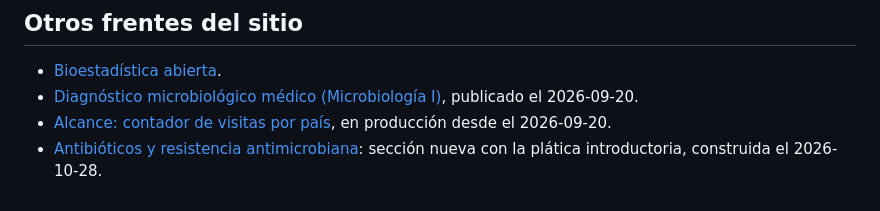
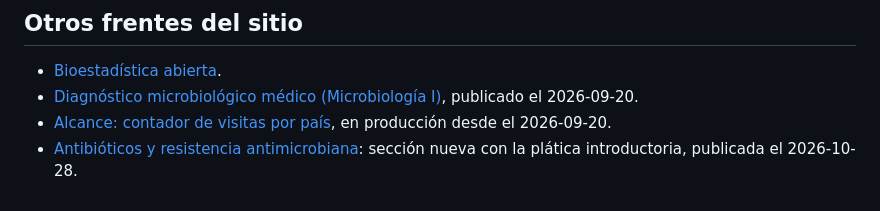
Before and after one commit to jaimebriseno-boop/udgca1190-sitio, a Markdown page: PROGRESS.md, the part around the change. Rendered like a GitHub page.

```diff
--- a/PROGRESS.md
+++ b/PROGRESS.md
@@ -61,4 +61,4 @@ SHA-256 del catálogo actualizado:
 - [Bioestadística abierta](docs/bioestadistica/PROGRESO.md).
 - [Diagnóstico microbiológico médico (Microbiología I)](docs/microbiologia/PROGRESO.md), publicado el 2026-09-20.
 - [Alcance: contador de visitas por país](docs/alcance/PROGRESO.md), en producción desde el 2026-09-20.
-- [Antibióticos y resistencia antimicrobiana](docs/antimicrobianos/PROGRESO.md): sección nueva con la plática introductoria, construida el 2026-10-28.
+- [Antibióticos y resistencia antimicrobiana](docs/antimicrobianos/PROGRESO.md): sección nueva con la plática introductoria, publicada el 2026-10-28.
```
Also changed, not shown: docs/antimicrobianos/PROGRESO.md (+11 -2 lines).
